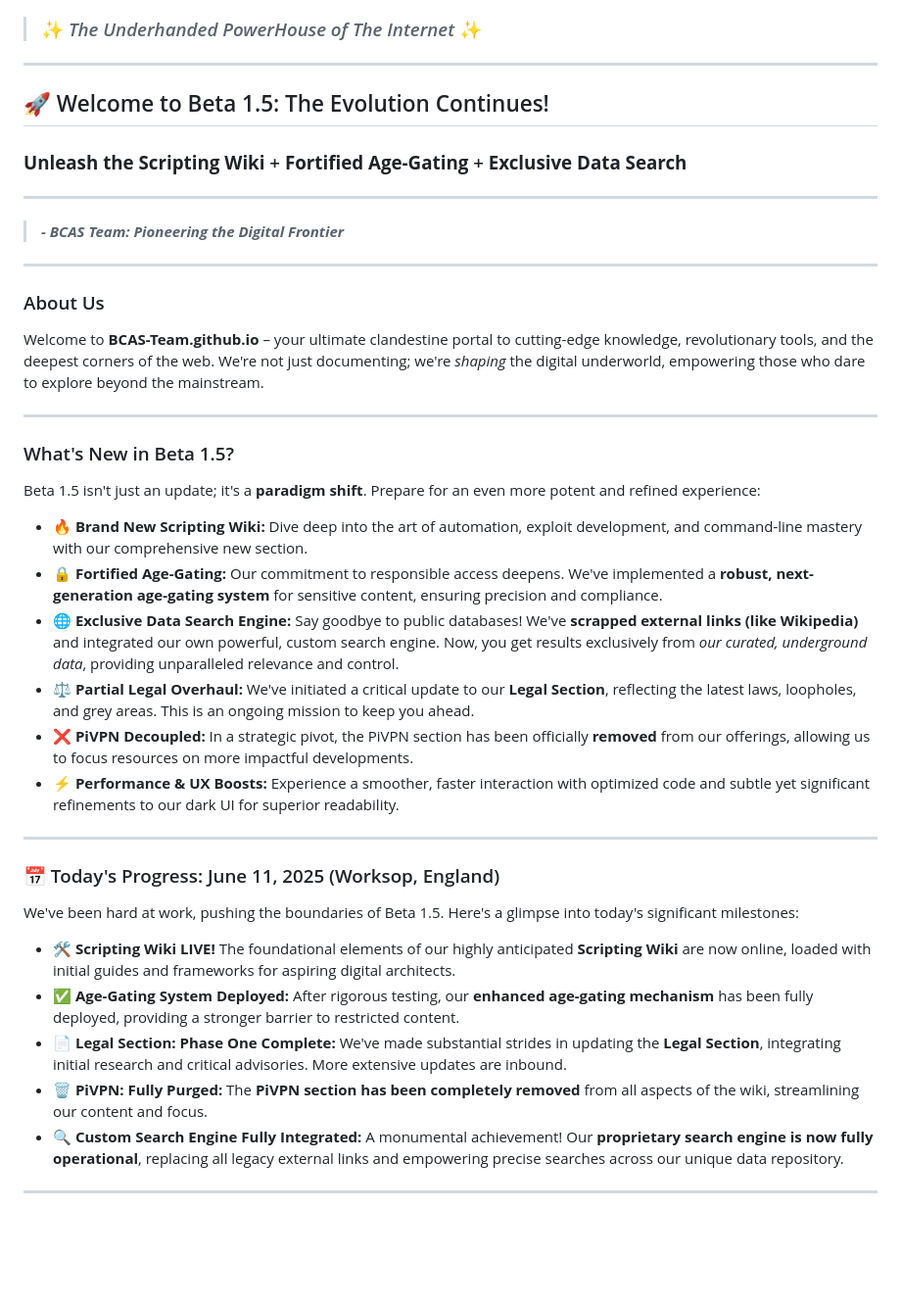
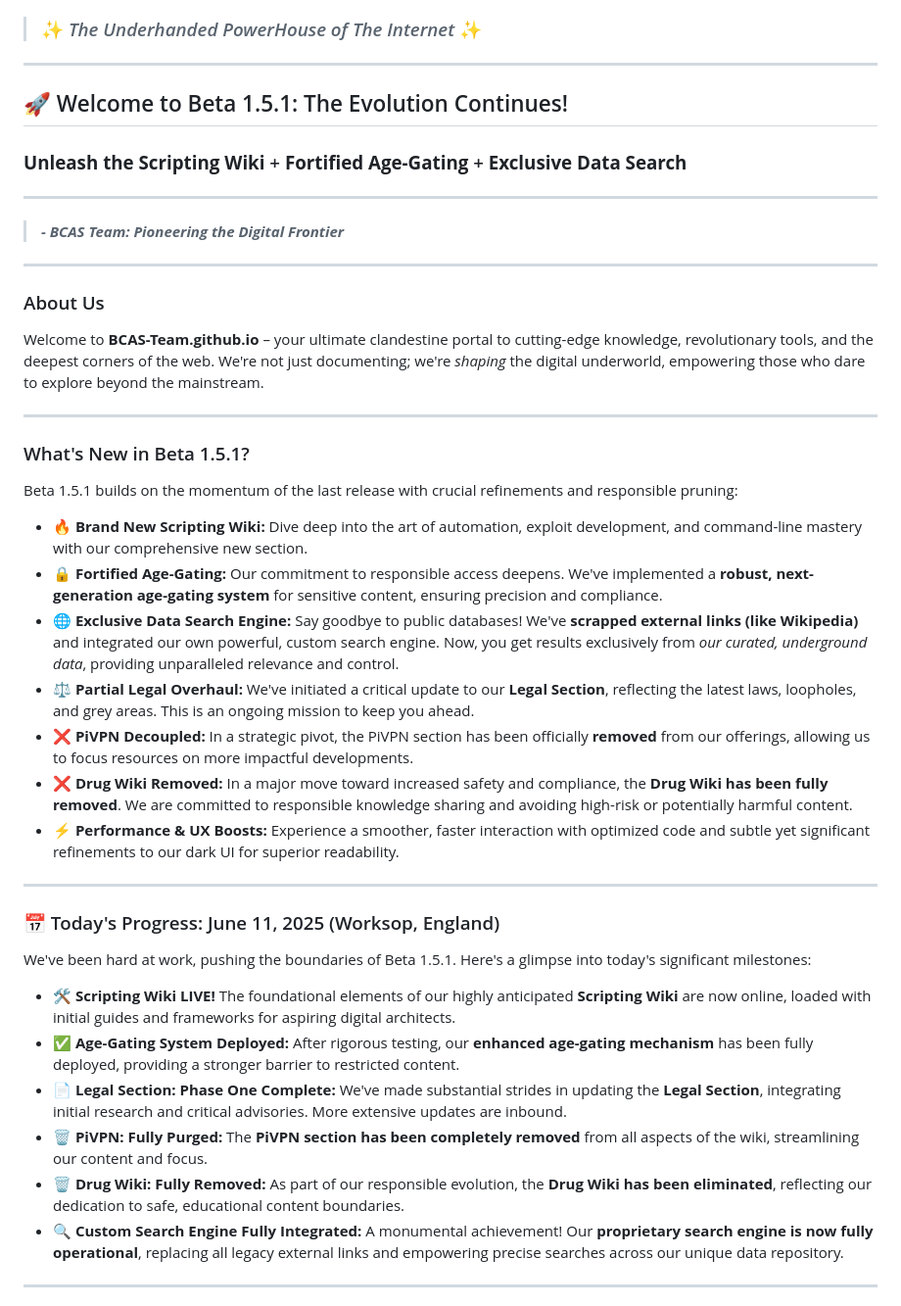
Before and after one commit to BCAS-Team/BCAS-Team.github.io, a Markdown page: README.md, the part around the change. Shown: that part at 98% size. GitHub-like rendering; blank space fills up the shorter version.

```diff
--- a/README.md
+++ b/README.md
@@ -4,13 +4,13 @@
 
 ---
 
-## 🚀 Welcome to Beta 1.5: The Evolution Continues!
+## 🚀 Welcome to Beta 1.5.1: The Evolution Continues!
 
 ### **Unleash the Scripting Wiki** + **Fortified Age-Gating** + **Exclusive Data Search**
 
 ---
 
-> _**- BCAS Team: Pioneering the Digital Frontier**_
+> ***- BCAS Team: Pioneering the Digital Frontier***
 
 ---
 
@@ -20,27 +20,29 @@ Welcome to **BCAS-Team.github.io** – your ultimate clandestine portal to cutti
 
 ---
 
-### What's New in Beta 1.5?
+### What's New in Beta 1.5.1?
 
-Beta 1.5 isn't just an update; it's a **paradigm shift**. Prepare for an even more potent and refined experience:
+Beta 1.5.1 builds on the momentum of the last release with crucial refinements and responsible pruning:
 
 * 🔥 **Brand New Scripting Wiki:** Dive deep into the art of automation, exploit development, and command-line mastery with our comprehensive new section.
 * 🔒 **Fortified Age-Gating:** Our commitment to responsible access deepens. We've implemented a **robust, next-generation age-gating system** for sensitive content, ensuring precision and compliance.
 * 🌐 **Exclusive Data Search Engine:** Say goodbye to public databases! We've **scrapped external links (like Wikipedia)** and integrated our own powerful, custom search engine. Now, you get results exclusively from *our curated, underground data*, providing unparalleled relevance and control.
 * ⚖️ **Partial Legal Overhaul:** We've initiated a critical update to our **Legal Section**, reflecting the latest laws, loopholes, and grey areas. This is an ongoing mission to keep you ahead.
 * ❌ **PiVPN Decoupled:** In a strategic pivot, the PiVPN section has been officially **removed** from our offerings, allowing us to focus resources on more impactful developments.
+* ❌ **Drug Wiki Removed:** In a major move toward increased safety and compliance, the **Drug Wiki has been fully removed**. We are committed to responsible knowledge sharing and avoiding high-risk or potentially harmful content.
 * ⚡ **Performance & UX Boosts:** Experience a smoother, faster interaction with optimized code and subtle yet significant refinements to our dark UI for superior readability.
 
 ---
 
 ### 📅 Today's Progress: June 11, 2025 (Worksop, England)
 
-We've been hard at work, pushing the boundaries of Beta 1.5. Here's a glimpse into today's significant milestones:
+We've been hard at work, pushing the boundaries of Beta 1.5.1. Here's a glimpse into today's significant milestones:
 
 * 🛠️ **Scripting Wiki LIVE!** The foundational elements of our highly anticipated **Scripting Wiki** are now online, loaded with initial guides and frameworks for aspiring digital architects.
 * ✅ **Age-Gating System Deployed:** After rigorous testing, our **enhanced age-gating mechanism** has been fully deployed, providing a stronger barrier to restricted content.
 * 📄 **Legal Section: Phase One Complete:** We've made substantial strides in updating the **Legal Section**, integrating initial research and critical advisories. More extensive updates are inbound.
 * 🗑️ **PiVPN: Fully Purged:** The **PiVPN section has been completely removed** from all aspects of the wiki, streamlining our content and focus.
+* 🗑️ **Drug Wiki: Fully Removed:** As part of our responsible evolution, the **Drug Wiki has been eliminated**, reflecting our dedication to safe, educational content boundaries.
 * 🔍 **Custom Search Engine Fully Integrated:** A monumental achievement! Our **proprietary search engine is now fully operational**, replacing all legacy external links and empowering precise searches across our unique data repository.
 
 ---
```
